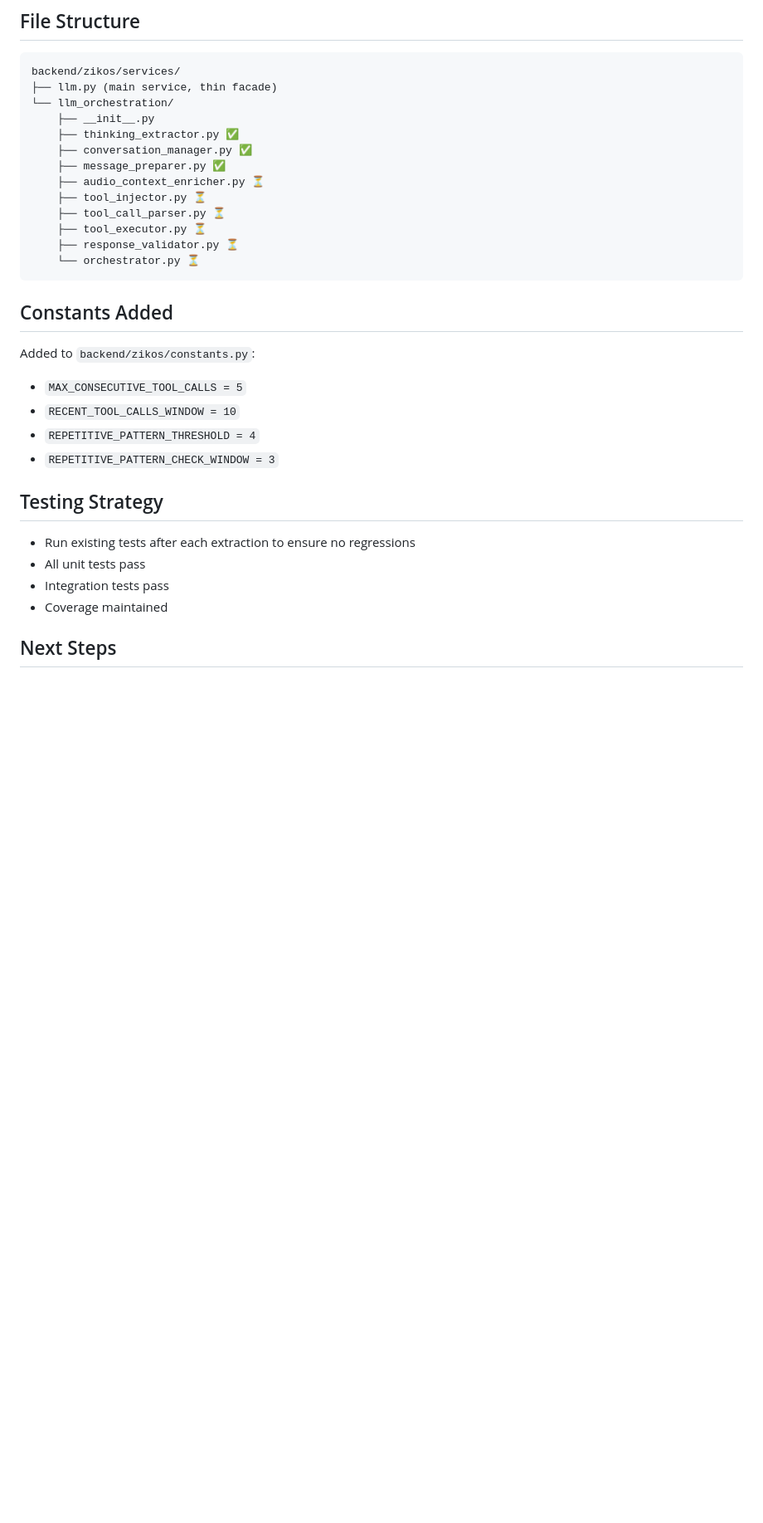
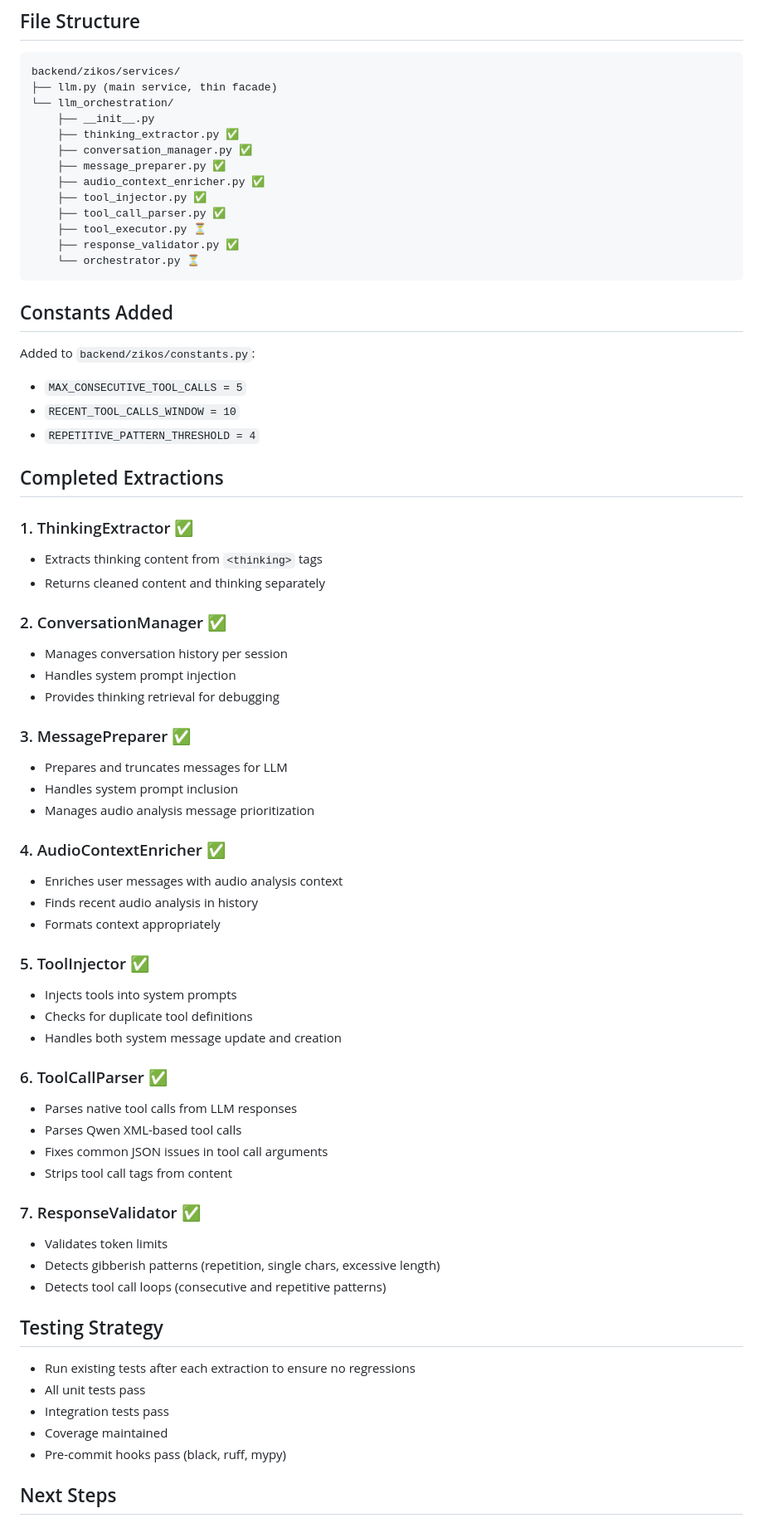
Before and after one commit to cyprienruffino/zikos, a Markdown page: self_docuentation/IMPLEMENTATION_NOTES.md, the part around the change printed below. Shown: that part at 83% size. Rendered like a GitHub page; blank space fills up the shorter version.

Commit message:
docs: Update implementation notes with completed refactoring progress

````diff
--- a/self_docuentation/IMPLEMENTATION_NOTES.md
+++ b/self_docuentation/IMPLEMENTATION_NOTES.md
@@ -284,11 +284,11 @@ backend/zikos/services/
     ├── thinking_extractor.py ✅
     ├── conversation_manager.py ✅
     ├── message_preparer.py ✅
-    ├── audio_context_enricher.py ⏳
-    ├── tool_injector.py ⏳
-    ├── tool_call_parser.py ⏳
+    ├── audio_context_enricher.py ✅
+    ├── tool_injector.py ✅
+    ├── tool_call_parser.py ✅
     ├── tool_executor.py ⏳
-    ├── response_validator.py ⏳
+    ├── response_validator.py ✅
     └── orchestrator.py ⏳
 ```
 
@@ -298,7 +298,43 @@ Added to `backend/zikos/constants.py`:
 - `MAX_CONSECUTIVE_TOOL_CALLS = 5`
 - `RECENT_TOOL_CALLS_WINDOW = 10`
 - `REPETITIVE_PATTERN_THRESHOLD = 4`
-- `REPETITIVE_PATTERN_CHECK_WINDOW = 3`
+
+## Completed Extractions
+
+### 1. ThinkingExtractor ✅
+- Extracts thinking content from `<thinking>` tags
+- Returns cleaned content and thinking separately
+
+### 2. ConversationManager ✅
+- Manages conversation history per session
+- Handles system prompt injection
+- Provides thinking retrieval for debugging
+
+### 3. MessagePreparer ✅
+- Prepares and truncates messages for LLM
+- Handles system prompt inclusion
+- Manages audio analysis message prioritization
+
+### 4. AudioContextEnricher ✅
+- Enriches user messages with audio analysis context
+- Finds recent audio analysis in history
+- Formats context appropriately
+
+### 5. ToolInjector ✅
+- Injects tools into system prompts
+- Checks for duplicate tool definitions
+- Handles both system message update and creation
+
+### 6. ToolCallParser ✅
+- Parses native tool calls from LLM responses
+- Parses Qwen XML-based tool calls
+- Fixes common JSON issues in tool call arguments
+- Strips tool call tags from content
+
+### 7. ResponseValidator ✅
+- Validates token limits
+- Detects gibberish patterns (repetition, single chars, excessive length)
+- Detects tool call loops (consecutive and repetitive patterns)
 
 ## Testing Strategy
 
@@ -306,6 +342,7 @@ Added to `backend/zikos/constants.py`:
 - All unit tests pass
 - Integration tests pass
 - Coverage maintained
+- Pre-commit hooks pass (black, ruff, mypy)
 
 ## Next Steps
 
````
Also changed, not shown: other parts of self_docuentation/IMPLEMENTATION_NOTES.md (+4 -8 lines).
